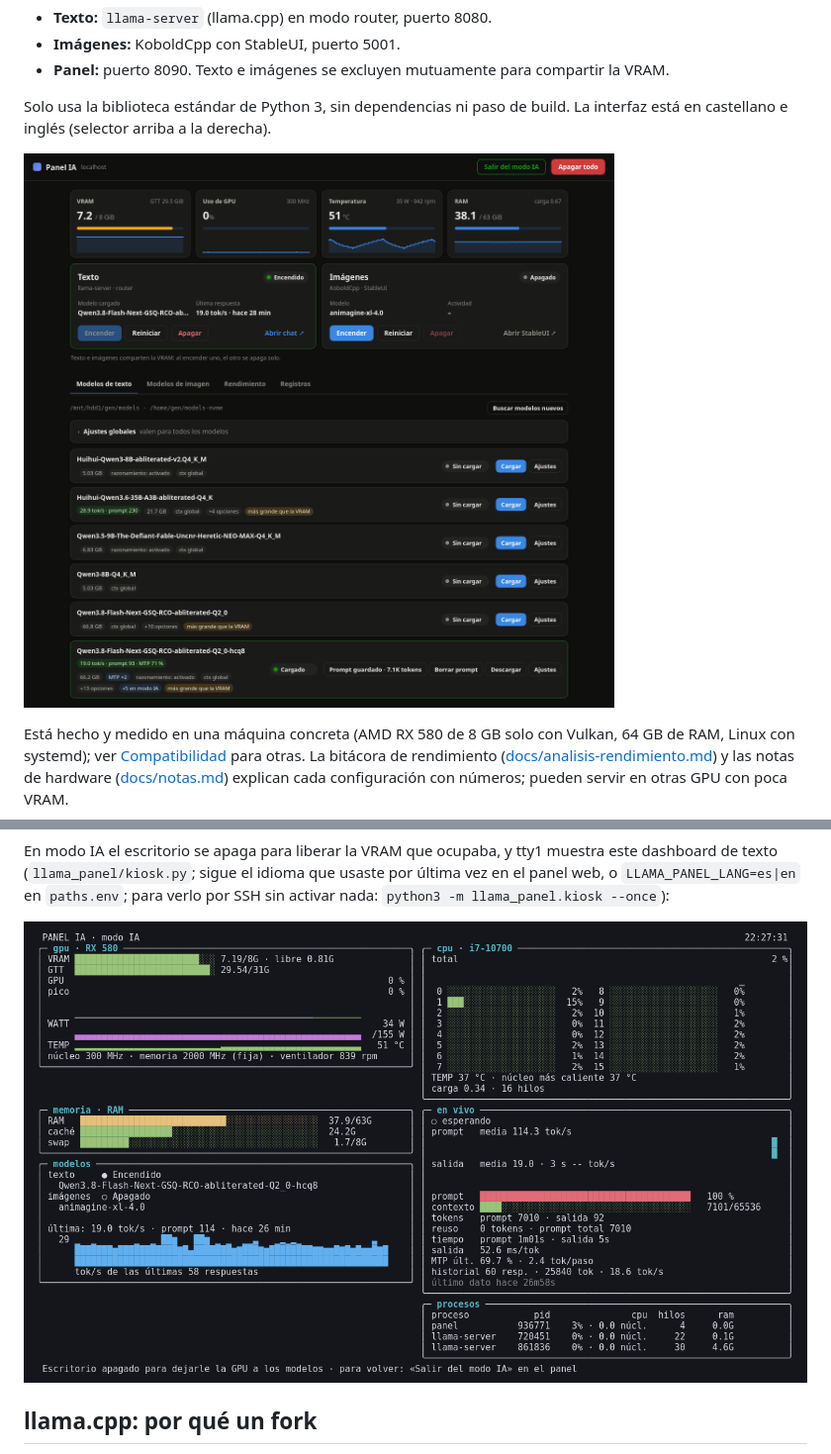
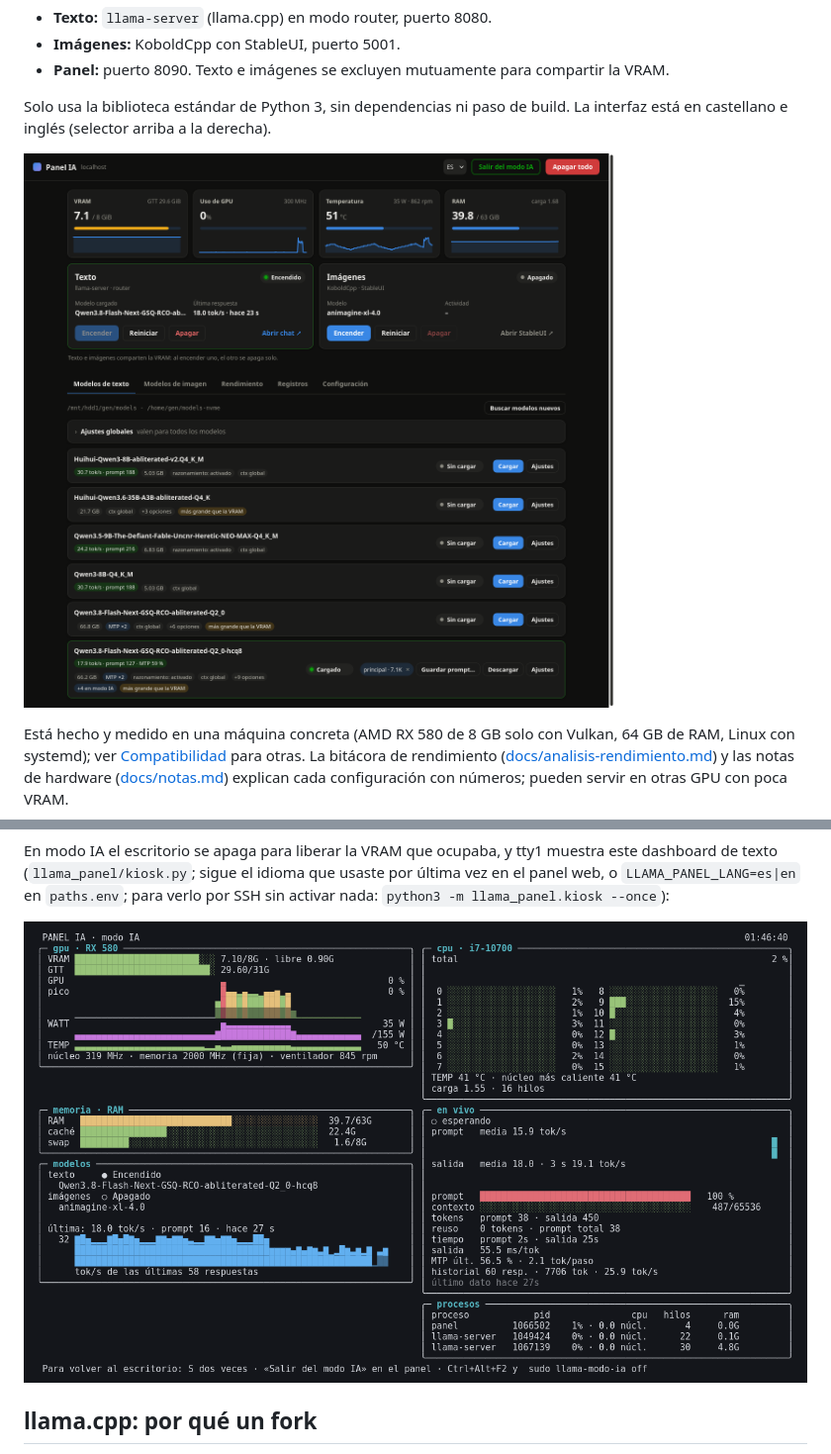
Before and after one commit to PrivacyPolicy404/llama-panel, a Markdown page: README.es.md, 2 parts joined by grey strips. Shown at 99% size. Rendered like a GitHub page; pictures changed too: docs/img/modo-ia.es.png (added), docs/img/modo-ia.png, docs/img/panel.es.png (added).

Commit message:
Actualiza las capturas del panel y del modo IA, en inglés y en castellano
Las del README principal en inglés y las de README.es.md en castellano, con la interfaz actual (selector de idioma,
prompts guardados con nombre, dashboard traducido).

Written with AI assistance (Claude).

```diff
--- a/README.es.md
+++ b/README.es.md
@@ -11,7 +11,7 @@ Panel web casero para levantar y bajar modelos on demand en una GPU con poca VRA
 Solo usa la biblioteca estándar de Python 3, sin dependencias ni paso de build. La interfaz está en castellano
 e inglés (selector arriba a la derecha).
 
-![Panel con Qwen3.8-Flash-Next cargado: VRAM, GPU, temperatura y RAM arriba; servicios de texto e imágenes; lista de modelos con sus velocidades medidas](docs/img/panel.png)
+![Panel con Qwen3.8-Flash-Next cargado: VRAM, GPU, temperatura y RAM arriba; servicios de texto e imágenes; lista de modelos con sus velocidades medidas](docs/img/panel.es.png)
 
 Está hecho y medido en una máquina concreta (AMD RX 580 de 8 GB solo con Vulkan, 64 GB de RAM, Linux con systemd);
 ver [Compatibilidad](#compatibilidad) para otras.
@@ -142,7 +142,7 @@ En modo IA el escritorio se apaga para liberar la VRAM que ocupaba, y tty1 muest
 (`llama_panel/kiosk.py`; sigue el idioma que usaste por última vez en el panel web, o `LLAMA_PANEL_LANG=es|en` en
 `paths.env`; para verlo por SSH sin activar nada: `python3 -m llama_panel.kiosk --once`):
 
-![Dashboard del modo IA en tty1: GPU, CPU por núcleo, RAM, modelo cargado, respuesta en curso y procesos](docs/img/modo-ia.png)
+![Dashboard del modo IA en tty1: GPU, CPU por núcleo, RAM, modelo cargado, respuesta en curso y procesos](docs/img/modo-ia.es.png)
 
 ## llama.cpp: por qué un fork
 
```
